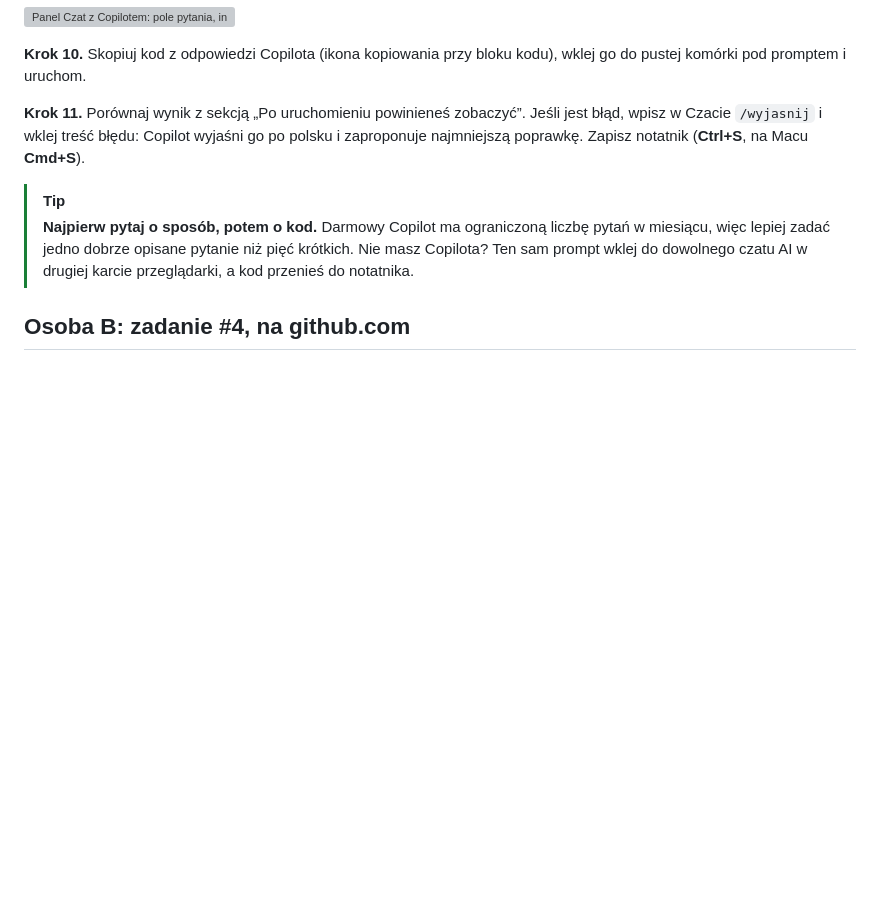
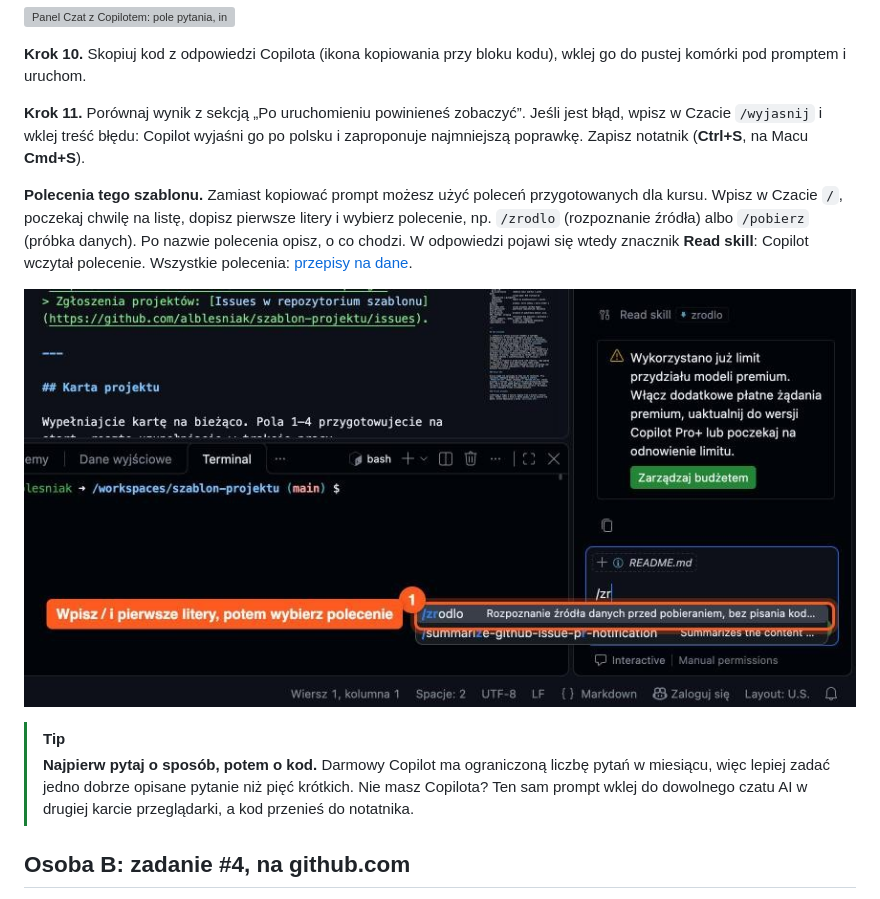
Before and after one commit to alblesniak/szablon-projektu, a Markdown page: docs/podrecznik/04_notatniki.md, the part around the change. Drawn GitHub-style; pictures changed too: docs/podrecznik/img/04-6-polecenie-zrodlo.jpg (added); blank space fills up the shorter version; grey boxes are pictures that could not be loaded.

```diff
--- a/docs/podrecznik/04_notatniki.md
+++ b/docs/podrecznik/04_notatniki.md
@@ -54,6 +54,10 @@
 
 **Krok 11.** Porównaj wynik z sekcją „Po uruchomieniu powinieneś zobaczyć”. Jeśli jest błąd, wpisz w Czacie `/wyjasnij` i wklej treść błędu: Copilot wyjaśni go po polsku i zaproponuje najmniejszą poprawkę. Zapisz notatnik (**Ctrl+S**, na Macu **Cmd+S**).
 
+**Polecenia tego szablonu.** Zamiast kopiować prompt możesz użyć poleceń przygotowanych dla kursu. Wpisz w Czacie `/`, poczekaj chwilę na listę, dopisz pierwsze litery i wybierz polecenie, np. `/zrodlo` (rozpoznanie źródła) albo `/pobierz` (próbka danych). Po nazwie polecenia opisz, o co chodzi. W odpowiedzi pojawi się wtedy znacznik **Read skill**: Copilot wczytał polecenie. Wszystkie polecenia: [przepisy na dane](../przepisy/README.md#polecenia-copilota-w-tym-szablonie).
+
+![Lista poleceń w Czacie po wpisaniu /zr, z zaznaczonym poleceniem /zrodlo](img/04-6-polecenie-zrodlo.jpg)
+
 > [!TIP]
 > **Najpierw pytaj o sposób, potem o kod.** Darmowy Copilot ma ograniczoną liczbę pytań w miesiącu, więc lepiej zadać jedno dobrze opisane pytanie niż pięć krótkich. Nie masz Copilota? Ten sam prompt wklej do dowolnego czatu AI w drugiej karcie przeglądarki, a kod przenieś do notatnika.
 
```
Also changed, not shown: docs/podrecznik/09_co_jesli.md (+12 -2 lines), docs/przepisy/README.md (+1 -1 lines), docs/podrecznik/img/co-jesli-limit-copilota.jpg (added).
